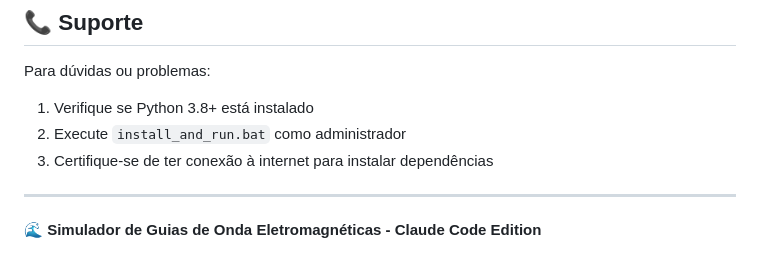
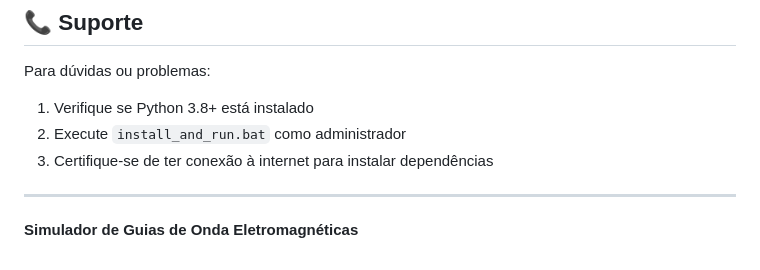
Before and after one commit to matheusbregonci/WaveGuidesSimulator, a Markdown page: README.md, the part around the change. Drawn GitHub-style.

```diff
--- a/README.md
+++ b/README.md
@@ -122,4 +122,4 @@ Para dúvidas ou problemas:
 3. Certifique-se de ter conexão à internet para instalar dependências
 
 ---
-**🌊 Simulador de Guias de Onda Eletromagnéticas - Claude Code Edition**
+**Simulador de Guias de Onda Eletromagnéticas**
```
